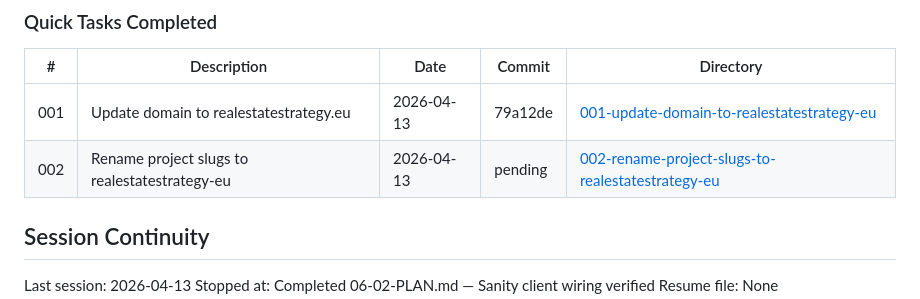
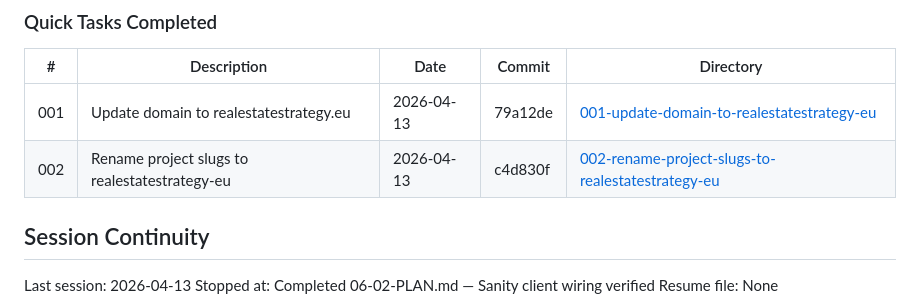
Before and after one commit to NestorSegura/nestorsegeura-real-estate, a Markdown page: .planning/STATE.md, the part around the change. GitHub-like rendering.

Commit message:
docs(quick-002): record commit hash in STATE
Co-Authored-By: Claude Opus 4.6 (1M context) <noreply@anthropic.com>

```diff
--- a/.planning/STATE.md
+++ b/.planning/STATE.md
@@ -65,7 +65,7 @@ None.
 | # | Description | Date | Commit | Directory |
 |---|-------------|------|--------|-----------|
 | 001 | Update domain to realestatestrategy.eu | 2026-04-13 | 79a12de | [001-update-domain-to-realestatestrategy-eu](./quick/001-update-domain-to-realestatestrategy-eu/) |
-| 002 | Rename project slugs to realestatestrategy-eu | 2026-04-13 | pending | [002-rename-project-slugs-to-realestatestrategy-eu](./quick/002-rename-project-slugs-to-realestatestrategy-eu/) |
+| 002 | Rename project slugs to realestatestrategy-eu | 2026-04-13 | c4d830f | [002-rename-project-slugs-to-realestatestrategy-eu](./quick/002-rename-project-slugs-to-realestatestrategy-eu/) |
 
 ## Session Continuity
 
```
